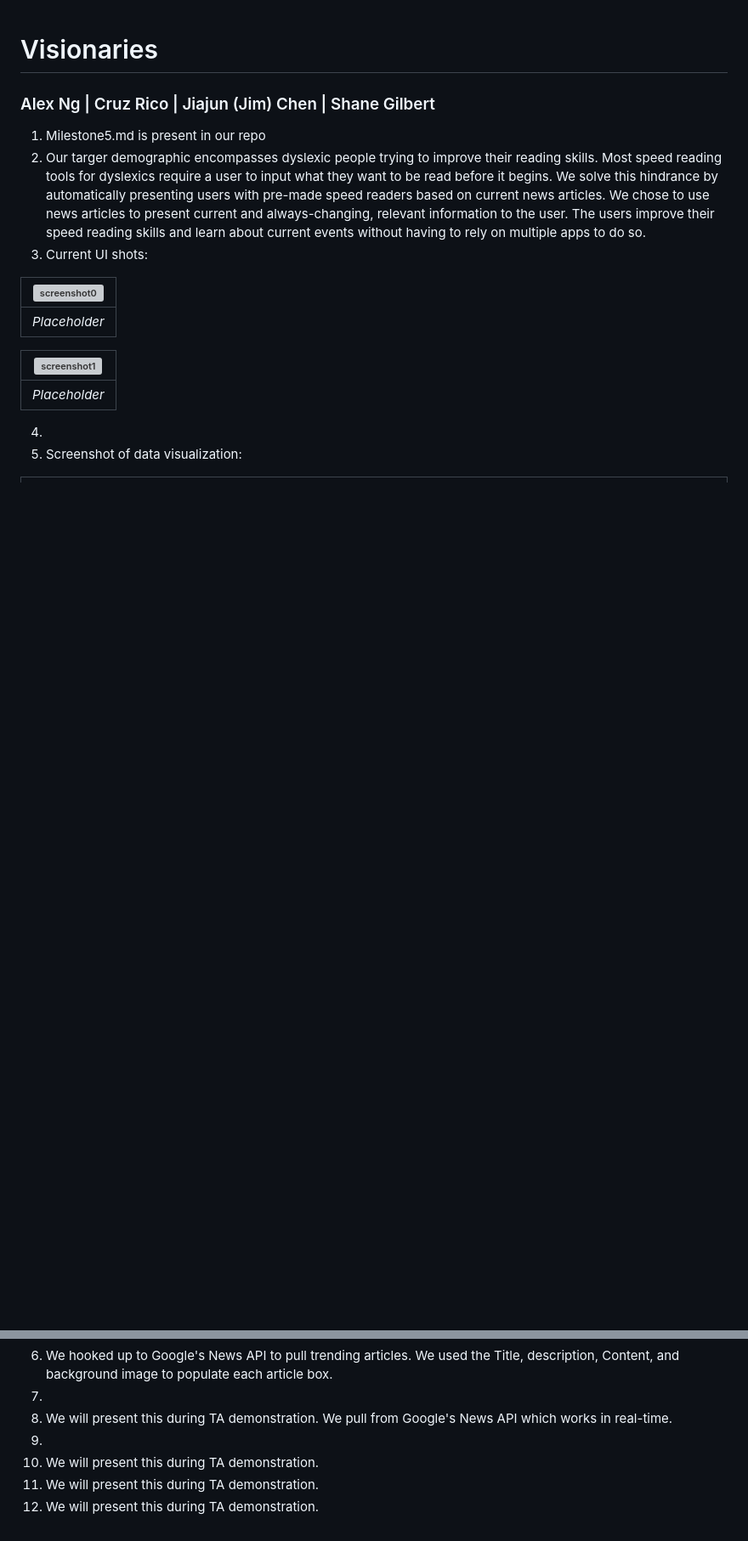
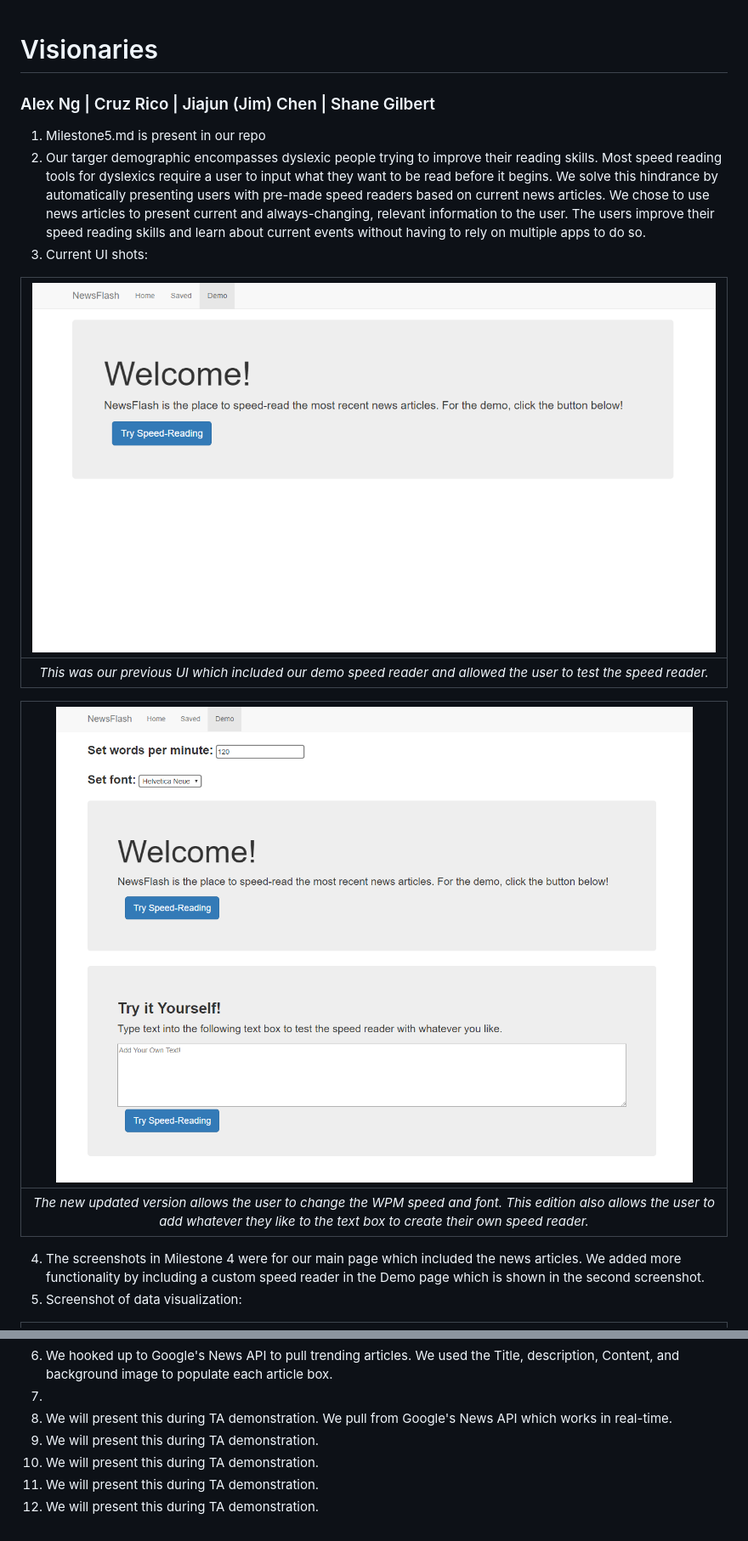
Before and after one commit to ang98320/visionaries, a Markdown page: Milestone 5/Milestone 5.md, 2 parts joined by grey strips. Shown: that part at 85% size. Rendered like a GitHub page; pictures changed too: Milestone 5/ui0.PNG (added), Milestone 5/ui1.PNG (added); blank space fills up the shorter version; grey boxes are pictures that could not be loaded.

Commit message:
milestone 5 is almost complete

```diff
--- a/Milestone 5/Milestone 5.md
+++ b/Milestone 5/Milestone 5.md
@@ -6,15 +6,15 @@
 2. Our targer demographic encompasses dyslexic people trying to improve their reading skills. Most speed reading tools for dyslexics require a user to input what they want to be read before it begins. We solve this hindrance by automatically presenting users with pre-made speed readers based on current news articles. We chose to use news articles to present current and always-changing, relevant information to the user. The users improve their speed reading skills and learn about current events without having to rely on multiple apps to do so.
 3. Current UI shots:
 
-| ![screenshot0](/Milestone%205/ui0.png) |
+| ![screenshot0](/Milestone%205/ui0.PNG) |
 |:--:|
-| *Placeholder* |
+| *This was our previous UI which included our demo speed reader and allowed the user to test the speed reader.* |
 
-| ![screenshot1](/Milestone%205/ui1.png) |
+| ![screenshot1](/Milestone%205/ui1.PNG) |
 |:--:|
-| *Placeholder* |
+| *The new updated version allows the user to change the WPM speed and font. This edition also allows the user to add whatever they like to the text box to create their own speed reader.* |
 
-4.
+4. The screenshots in Milestone 4 were for our main page which included the news articles. We added more functionality by including a custom speed reader in the Demo page which is shown in the second screenshot.
 5. Screenshot of data visualization:
 
 | ![screenshot0](/Milestone%205/ui2.PNG) |
@@ -25,7 +25,7 @@
 7.
 8. We will present this during TA demonstration.
 We pull from Google's News API which works in real-time.
-9.
+9. We will present this during TA demonstration.
 10. We will present this during TA demonstration.
 11. We will present this during TA demonstration.
 12. We will present this during TA demonstration.
```
